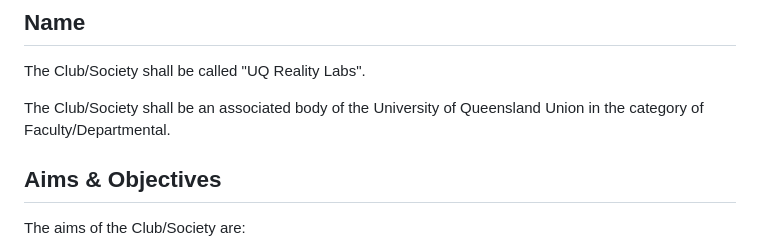
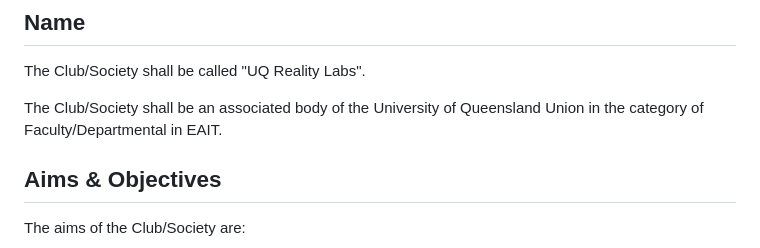
Before and after one commit to uqrealitylabs/constitution, a Markdown page: Constitution.md, the part around the change. Drawn GitHub-style.

Commit message:
Update Constitution.md
Changing club category from Hobby/Special Interest to Faculty as per recent SGM on April 18.

```diff
--- a/Constitution.md
+++ b/Constitution.md
@@ -5,7 +5,7 @@
 
 The Club/Society shall be called "UQ Reality Labs". <!-- we should add an abbrev. here -->
 
-The Club/Society shall be an associated body of the University of Queensland Union in the category of Faculty/Departmental.
+The Club/Society shall be an associated body of the University of Queensland Union in the category of Faculty/Departmental in EAIT.
 
 ## Aims & Objectives
 
```
